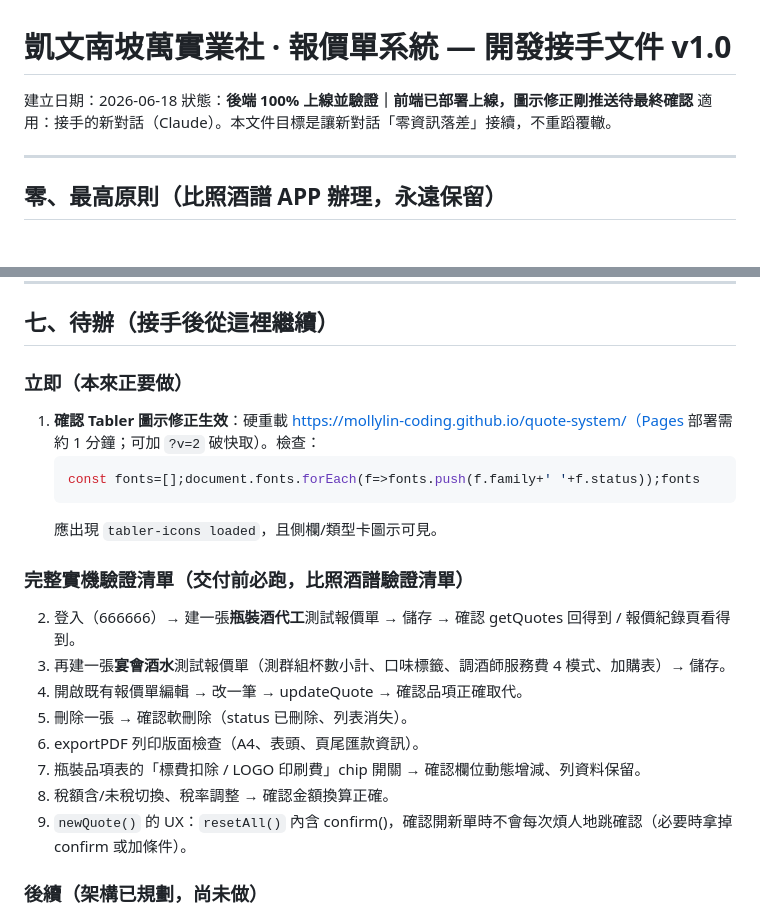
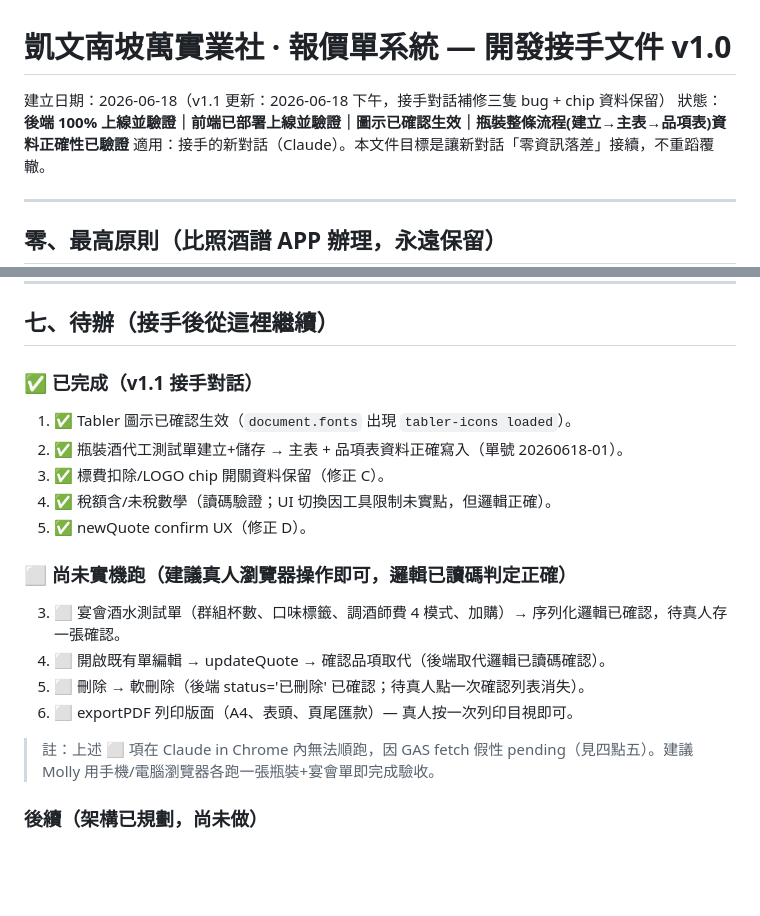
Before and after one commit to MollyLin-coding/quote-system, a Markdown page: HANDOVER.md, 2 parts joined by grey strips. Rendered like a GitHub page; blank space fills up the shorter version.

````diff
--- a/HANDOVER.md
+++ b/HANDOVER.md
@@ -1,7 +1,7 @@
 # 凱文南坡萬實業社 · 報價單系統 — 開發接手文件 v1.0
 
-建立日期：2026-06-18
-狀態：**後端 100% 上線並驗證｜前端已部署上線，圖示修正剛推送待最終確認**
+建立日期：2026-06-18（v1.1 更新：2026-06-18 下午，接手對話補修三隻 bug + chip 資料保留）
+狀態：**後端 100% 上線並驗證｜前端已部署上線並驗證｜圖示已確認生效｜瓶裝整條流程(建立→主表→品項表)資料正確性已驗證**
 適用：接手的新對話（Claude）。本文件目標是讓新對話「零資訊落差」接續，不重蹈覆轍。
 
 ---
@@ -171,22 +201,20 @@ GitHub repo 內：
 
 ## 七、待辦（接手後從這裡繼續）
 
-### 立即（本來正要做）
-1. **確認 Tabler 圖示修正生效**：硬重載 https://mollylin-coding.github.io/quote-system/（Pages 部署需約 1 分鐘；可加 `?v=2` 破快取）。檢查：
-   ```js
-   const fonts=[];document.fonts.forEach(f=>fonts.push(f.family+' '+f.status));fonts
-   ```
-   應出現 `tabler-icons loaded`，且側欄/類型卡圖示可見。
+### ✅ 已完成（v1.1 接手對話）
+1. ✅ Tabler 圖示已確認生效（`document.fonts` 出現 `tabler-icons loaded`）。
+2. ✅ 瓶裝酒代工測試單建立+儲存 → 主表 + 品項表資料正確寫入（單號 20260618-01）。
+7. ✅ 標費扣除/LOGO chip 開關資料保留（修正 C）。
+8. ✅ 稅額含/未稅數學（讀碼驗證；UI 切換因工具限制未實點，但邏輯正確）。
+9. ✅ newQuote confirm UX（修正 D）。
 
-### 完整實機驗證清單（交付前必跑，比照酒譜驗證清單）
-2. 登入（666666）→ 建一張**瓶裝酒代工**測試報價單 → 儲存 → 確認 getQuotes 回得到 / 報價紀錄頁看得到。
-3. 再建一張**宴會酒水**測試報價單（測群組杯數小計、口味標籤、調酒師服務費 4 模式、加購表）→ 儲存。
-4. 開啟既有報價單編輯 → 改一筆 → updateQuote → 確認品項正確取代。
-5. 刪除一張 → 確認軟刪除（status 已刪除、列表消失）。
-6. exportPDF 列印版面檢查（A4、表頭、頁尾匯款資訊）。
-7. 瓶裝品項表的「標費扣除 / LOGO 印刷費」chip 開關 → 確認欄位動態增減、列資料保留。
-8. 稅額含/未稅切換、稅率調整 → 確認金額換算正確。
-9. `newQuote()` 的 UX：`resetAll()` 內含 confirm()，確認開新單時不會每次煩人地跳確認（必要時拿掉 confirm 或加條件）。
+### ⬜ 尚未實機跑（建議真人瀏覽器操作即可，邏輯已讀碼判定正確）
+3. ⬜ 宴會酒水測試單（群組杯數、口味標籤、調酒師費 4 模式、加購）→ 序列化邏輯已確認，待真人存一張確認。
+4. ⬜ 開啟既有單編輯 → updateQuote → 確認品項取代（後端取代邏輯已讀碼確認）。
+5. ⬜ 刪除 → 軟刪除（後端 status='已刪除' 已確認；待真人點一次確認列表消失）。
+6. ⬜ exportPDF 列印版面（A4、表頭、頁尾匯款）— 真人按一次列印目視即可。
+
+> 註：上述 ⬜ 項在 Claude in Chrome 內無法順跑，因 GAS fetch 假性 pending（見四點五）。建議 Molly 用手機/電腦瀏覽器各跑一張瓶裝+宴會單即完成驗收。
 
 ### 後續（架構已規劃，尚未做）
 10. **Google Doc PDF/Word 範本**：建一份含 placeholder 標籤的 Google Doc，GAS 寫 `generateQuoteDocument()` 產出正式 PDF/Word（目前只有瀏覽器列印）。
````
Also changed, not shown: other parts of HANDOVER.md (+30 -0 lines).
